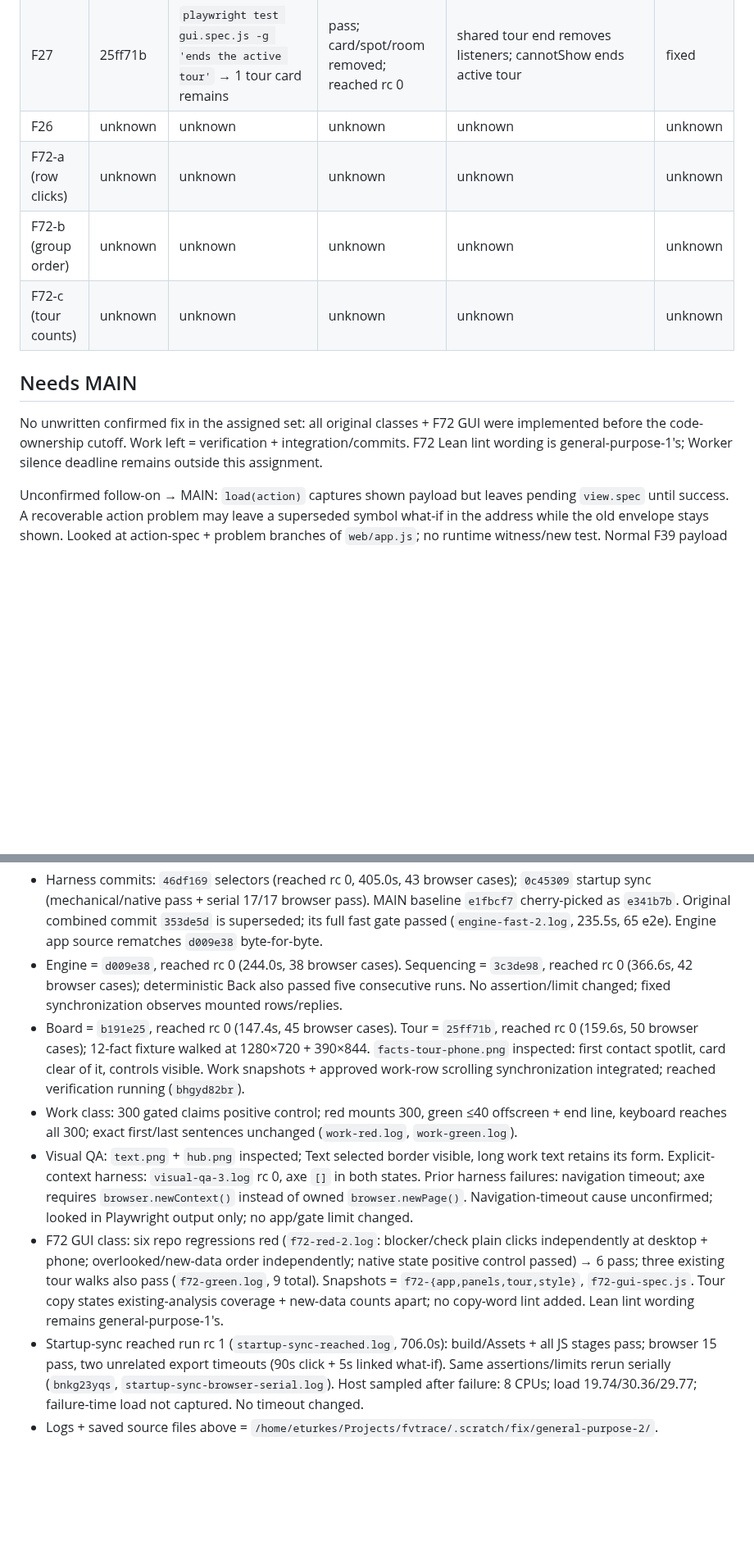
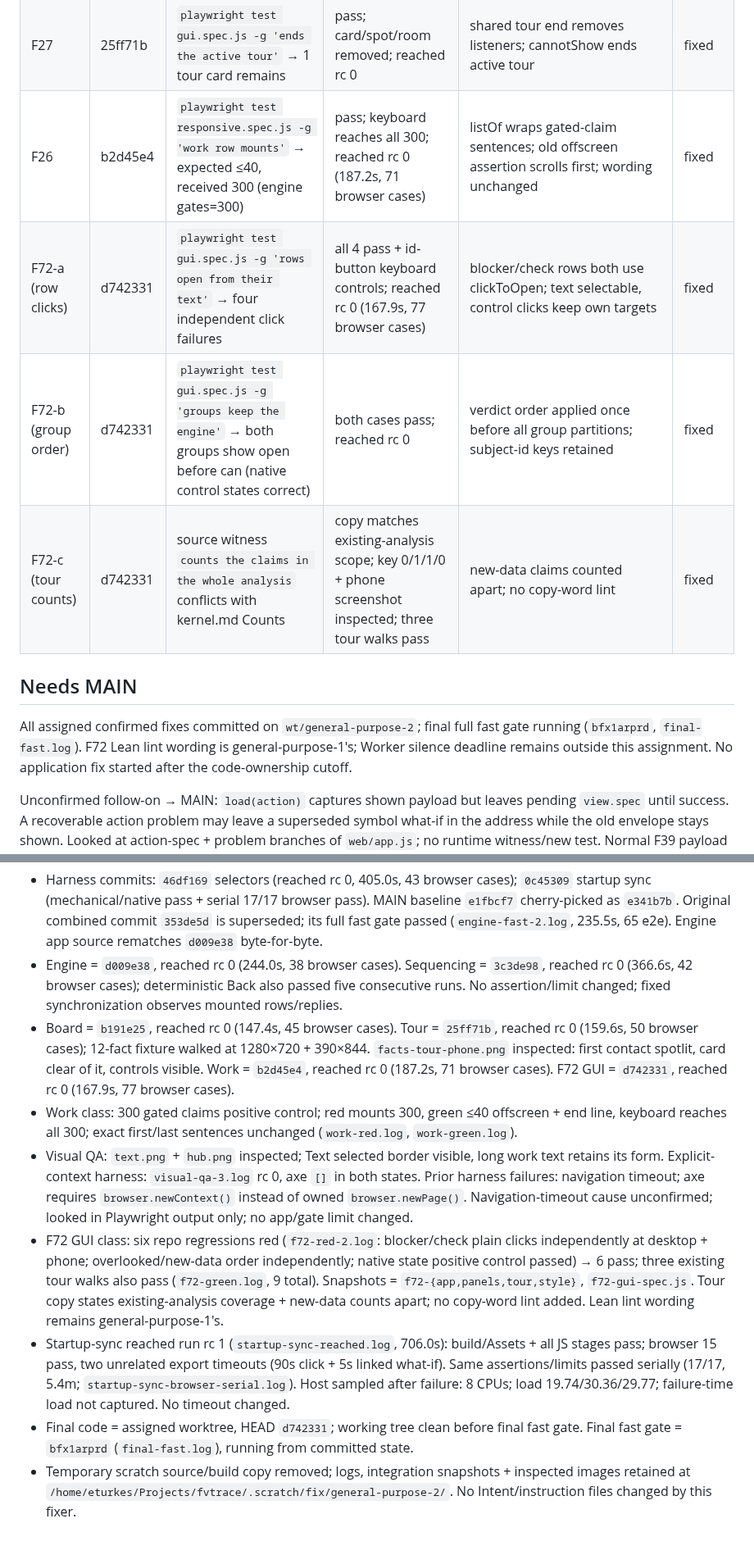
Before and after one commit to veriformatics/fvtrace, a Markdown page: .agent/review/general-purpose-2.md, 2 parts joined by grey strips. Shown at 82% size. Drawn GitHub-style; blank space fills up the shorter version.

```diff
--- a/.agent/review/general-purpose-2.md
+++ b/.agent/review/general-purpose-2.md
@@ -14,14 +14,14 @@
 | F45 | b191e25 | `playwright test responsive.spec.js -g 'reordered outside'` → selected C290 unmounted | pass; selected card + focused switch kept; reached rc 0 | keep focused/selected claim in lazy window; linked scroll + refocus preserved | fixed |
 | F25 | 25ff71b | `playwright test gui.spec.js -g 'twelve-fact'` → phone card overlaps spotlight | pass; every step at 1280×720 + 390×844; reached rc 0 (159.6s, 50 browser cases) | facts-step compact first contact; placement unchanged | fixed |
 | F27 | 25ff71b | `playwright test gui.spec.js -g 'ends the active tour'` → 1 tour card remains | pass; card/spot/room removed; reached rc 0 | shared tour end removes listeners; cannotShow ends active tour | fixed |
-| F26 | unknown | unknown | unknown | unknown | unknown |
-| F72-a (row clicks) | unknown | unknown | unknown | unknown | unknown |
-| F72-b (group order) | unknown | unknown | unknown | unknown | unknown |
-| F72-c (tour counts) | unknown | unknown | unknown | unknown | unknown |
+| F26 | b2d45e4 | `playwright test responsive.spec.js -g 'work row mounts'` → expected ≤40, received 300 (engine gates=300) | pass; keyboard reaches all 300; reached rc 0 (187.2s, 71 browser cases) | listOf wraps gated-claim sentences; old offscreen assertion scrolls first; wording unchanged | fixed |
+| F72-a (row clicks) | d742331 | `playwright test gui.spec.js -g 'rows open from their text'` → four independent click failures | all 4 pass + id-button keyboard controls; reached rc 0 (167.9s, 77 browser cases) | blocker/check rows both use clickToOpen; text selectable, control clicks keep own targets | fixed |
+| F72-b (group order) | d742331 | `playwright test gui.spec.js -g 'groups keep the engine'` → both groups show open before can (native control states correct) | both cases pass; reached rc 0 | verdict order applied once before all group partitions; subject-id keys retained | fixed |
+| F72-c (tour counts) | d742331 | source witness `counts the claims in the whole analysis` conflicts with kernel.md Counts | copy matches existing-analysis scope; key 0/1/1/0 + phone screenshot inspected; three tour walks pass | new-data claims counted apart; no copy-word lint | fixed |
 
 ## Needs MAIN
 
-No unwritten confirmed fix in the assigned set: all original classes + F72 GUI were implemented before the code-ownership cutoff. Work left = verification + integration/commits. F72 Lean lint wording is general-purpose-1's; Worker silence deadline remains outside this assignment.
+All assigned confirmed fixes committed on `wt/general-purpose-2`; final full fast gate running (`bfx1arprd`, `final-fast.log`). F72 Lean lint wording is general-purpose-1's; Worker silence deadline remains outside this assignment. No application fix started after the code-ownership cutoff.
 
 Unconfirmed follow-on → MAIN: `load(action)` captures shown payload but leaves pending `view.spec` until success. A recoverable action problem may leave a superseded symbol what-if in the address while the old envelope stays shown. Looked at action-spec + problem branches of `web/app.js`; no runtime witness/new test. Normal F39 payload case passes. No new application code added after cutoff.
 
@@ -40,9 +40,10 @@ Worktree = `/home/eturkes/Projects/fvtrace/.scratch/worktrees/general-purpose-2`
 
 - Harness commits: `46df169` selectors (reached rc 0, 405.0s, 43 browser cases); `0c45309` startup sync (mechanical/native pass + serial 17/17 browser pass). MAIN baseline `e1fbcf7` cherry-picked as `e341b7b`. Original combined commit `353de5d` is superseded; its full fast gate passed (`engine-fast-2.log`, 235.5s, 65 e2e). Engine app source rematches `d009e38` byte-for-byte.
 - Engine = `d009e38`, reached rc 0 (244.0s, 38 browser cases). Sequencing = `3c3de98`, reached rc 0 (366.6s, 42 browser cases); deterministic Back also passed five consecutive runs. No assertion/limit changed; fixed synchronization observes mounted rows/replies.
-- Board = `b191e25`, reached rc 0 (147.4s, 45 browser cases). Tour = `25ff71b`, reached rc 0 (159.6s, 50 browser cases); 12-fact fixture walked at 1280×720 + 390×844. `facts-tour-phone.png` inspected: first contact spotlit, card clear of it, controls visible. Work snapshots + approved work-row scrolling synchronization integrated; reached verification running (`bhgyd82br`).
+- Board = `b191e25`, reached rc 0 (147.4s, 45 browser cases). Tour = `25ff71b`, reached rc 0 (159.6s, 50 browser cases); 12-fact fixture walked at 1280×720 + 390×844. `facts-tour-phone.png` inspected: first contact spotlit, card clear of it, controls visible. Work = `b2d45e4`, reached rc 0 (187.2s, 71 browser cases). F72 GUI = `d742331`, reached rc 0 (167.9s, 77 browser cases).
 - Work class: 300 gated claims positive control; red mounts 300, green ≤40 offscreen + end line, keyboard reaches all 300; exact first/last sentences unchanged (`work-red.log`, `work-green.log`).
 - Visual QA: `text.png` + `hub.png` inspected; Text selected border visible, long work text retains its form. Explicit-context harness: `visual-qa-3.log` rc 0, axe `[]` in both states. Prior harness failures: navigation timeout; axe requires `browser.newContext()` instead of owned `browser.newPage()`. Navigation-timeout cause unconfirmed; looked in Playwright output only; no app/gate limit changed.
 - F72 GUI class: six repo regressions red (`f72-red-2.log`: blocker/check plain clicks independently at desktop + phone; overlooked/new-data order independently; native state positive control passed) → 6 pass; three existing tour walks also pass (`f72-green.log`, 9 total). Snapshots = `f72-{app,panels,tour,style}`, `f72-gui-spec.js`. Tour copy states existing-analysis coverage + new-data counts apart; no copy-word lint added. Lean lint wording remains general-purpose-1's.
-- Startup-sync reached run rc 1 (`startup-sync-reached.log`, 706.0s): build/Assets + all JS stages pass; browser 15 pass, two unrelated export timeouts (90s click + 5s linked what-if). Same assertions/limits rerun serially (`bnkg23yqs`, `startup-sync-browser-serial.log`). Host sampled after failure: 8 CPUs; load 19.74/30.36/29.77; failure-time load not captured. No timeout changed.
-- Logs + saved source files above = `/home/eturkes/Projects/fvtrace/.scratch/fix/general-purpose-2/`.
+- Startup-sync reached run rc 1 (`startup-sync-reached.log`, 706.0s): build/Assets + all JS stages pass; browser 15 pass, two unrelated export timeouts (90s click + 5s linked what-if). Same assertions/limits passed serially (17/17, 5.4m; `startup-sync-browser-serial.log`). Host sampled after failure: 8 CPUs; load 19.74/30.36/29.77; failure-time load not captured. No timeout changed.
+- Final code = assigned worktree, HEAD `d742331`; working tree clean before final fast gate. Final fast gate = `bfx1arprd` (`final-fast.log`), running from committed state.
+- Temporary scratch source/build copy removed; logs, integration snapshots + inspected images retained at `/home/eturkes/Projects/fvtrace/.scratch/fix/general-purpose-2/`. No Intent/instruction files changed by this fixer.
```
Also changed, not shown: .agent/review/RESUME.md (+1 -0 lines), .agent/review/general-purpose-1.md (+1 -1 lines).
